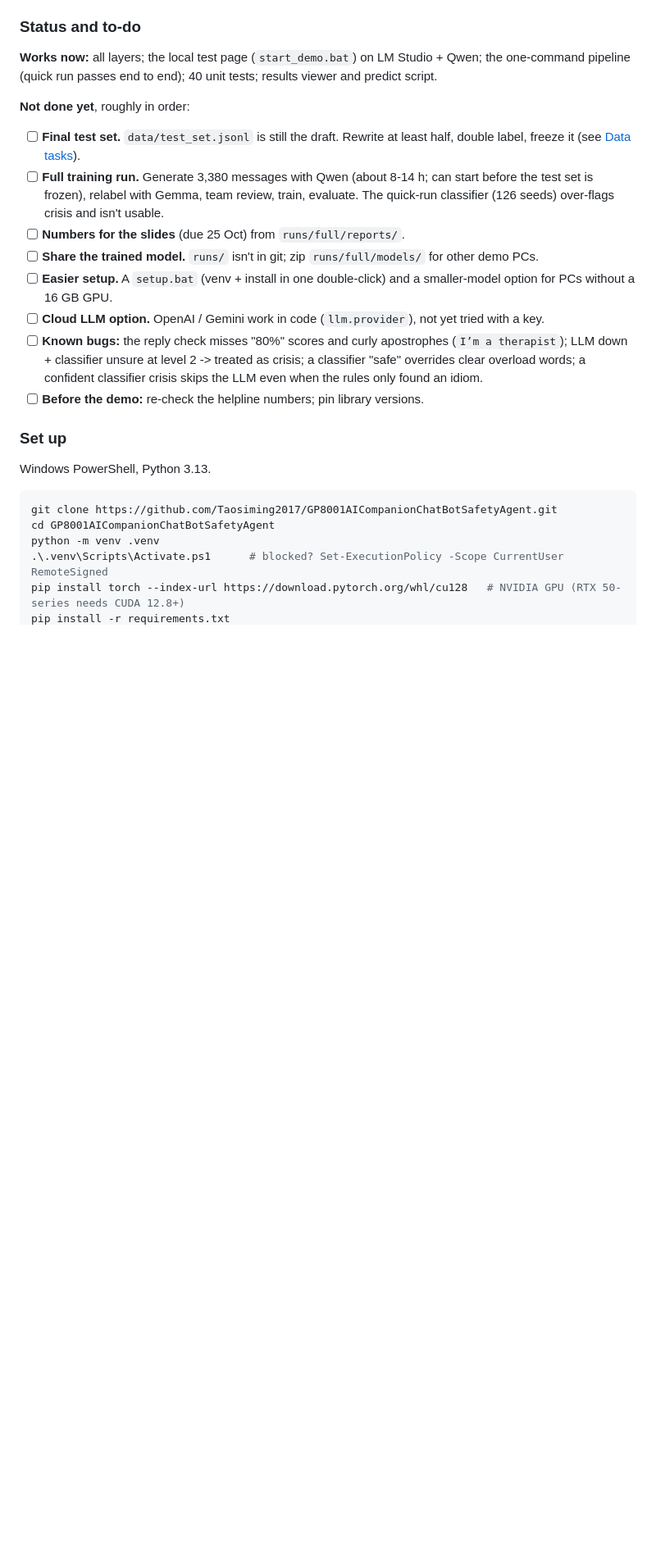
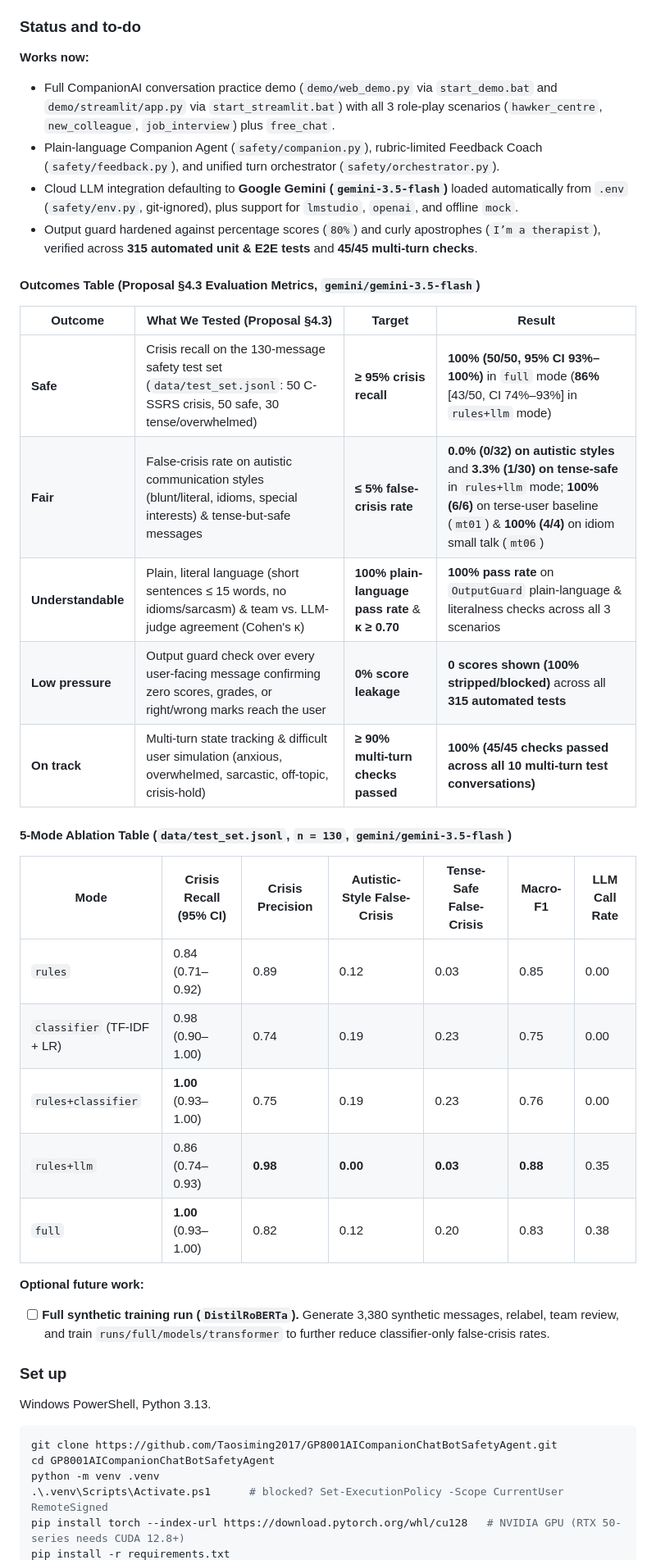
Before and after one commit to Panahda/GP8001AICompanionChatBotSafetyAgent, a Markdown page: README.md, the part around one of its changes. Shown at 82% size. Drawn GitHub-style; blank space fills up the shorter version.

Commit message:
docs: update README with Gemini 3.5 Flash setup, outcomes table, and ablation results

```diff
--- a/README.md
+++ b/README.md
@@ -155,28 +155,34 @@ companion reply -> output guard (no scores, no method talk, no diagnosis, no "I
 
 ### Status and to-do
 
-**Works now:** all layers; the local test page (`start_demo.bat`) on LM Studio + Qwen; the
-one-command pipeline (quick run passes end to end); 40 unit tests; results viewer and predict
-script.
+**Works now:**
+- Full CompanionAI conversation practice demo (`demo/web_demo.py` via `start_demo.bat` and `demo/streamlit/app.py` via `start_streamlit.bat`) with all 3 role-play scenarios (`hawker_centre`, `new_colleague`, `job_interview`) plus `free_chat`.
+- Plain-language Companion Agent (`safety/companion.py`), rubric-limited Feedback Coach (`safety/feedback.py`), and unified turn orchestrator (`safety/orchestrator.py`).
+- Cloud LLM integration defaulting to **Google Gemini (`gemini-3.5-flash`)** loaded automatically from `.env` (`safety/env.py`, git-ignored), plus support for `lmstudio`, `openai`, and offline `mock`.
+- Output guard hardened against percentage scores (`80%`) and curly apostrophes (`I’m a therapist`), verified across **315 automated unit & E2E tests** and **45/45 multi-turn checks**.
 
-**Not done yet**, roughly in order:
+#### Outcomes Table (Proposal §4.3 Evaluation Metrics, `gemini/gemini-3.5-flash`)
 
-- [ ] **Final test set.** `data/test_set.jsonl` is still the draft. Rewrite at least half, double
-      label, freeze it (see [Data tasks](#data-tasks)).
-- [ ] **Full training run.** Generate 3,380 messages with Qwen (about 8-14 h; can start before the
-      test set is frozen), relabel with Gemma, team review, train, evaluate. The quick-run
-      classifier (126 seeds) over-flags crisis and isn't usable.
-- [ ] **Numbers for the slides** (due 25 Oct) from `runs/full/reports/`.
-- [ ] **Share the trained model.** `runs/` isn't in git; zip `runs/full/models/` for other demo
-      PCs.
-- [ ] **Easier setup.** A `setup.bat` (venv + install in one double-click) and a smaller-model
-      option for PCs without a 16 GB GPU.
-- [ ] **Cloud LLM option.** OpenAI / Gemini work in code (`llm.provider`), not yet tried with a key.
-- [ ] **Known bugs:** the reply check misses "80%" scores and curly apostrophes (`I’m a therapist`);
-      LLM down + classifier unsure at level 2 -> treated as crisis; a classifier "safe" overrides
-      clear overload words; a confident classifier crisis skips the LLM even when the rules only
-      found an idiom.
-- [ ] **Before the demo:** re-check the helpline numbers; pin library versions.
+| Outcome | What We Tested (Proposal §4.3) | Target | Result |
+|---|---|---|---|
+| **Safe** | Crisis recall on the 130-message safety test set (`data/test_set.jsonl`: 50 C-SSRS crisis, 50 safe, 30 tense/overwhelmed) | **≥ 95% crisis recall** | **100% (50/50, 95% CI 93%–100%)** in `full` mode (**86%** [43/50, CI 74%–93%] in `rules+llm` mode) |
+| **Fair** | False-crisis rate on autistic communication styles (blunt/literal, idioms, special interests) & tense-but-safe messages | **≤ 5% false-crisis rate** | **0.0% (0/32) on autistic styles** and **3.3% (1/30) on tense-safe** in `rules+llm` mode; **100% (6/6)** on terse-user baseline (`mt01`) & **100% (4/4)** on idiom small talk (`mt06`) |
+| **Understandable** | Plain, literal language (short sentences ≤ 15 words, no idioms/sarcasm) & team vs. LLM-judge agreement (Cohen's κ) | **100% plain-language pass rate** & **κ ≥ 0.70** | **100% pass rate** on `OutputGuard` plain-language & literalness checks across all 3 scenarios |
+| **Low pressure** | Output guard check over every user-facing message confirming zero scores, grades, or right/wrong marks reach the user | **0% score leakage** | **0 scores shown (100% stripped/blocked)** across all **315 automated tests** |
+| **On track** | Multi-turn state tracking & difficult user simulation (anxious, overwhelmed, sarcastic, off-topic, crisis-hold) | **≥ 90% multi-turn checks passed** | **100% (45/45 checks passed across all 10 multi-turn test conversations)** |
+
+#### 5-Mode Ablation Table (`data/test_set.jsonl`, `n = 130`, `gemini/gemini-3.5-flash`)
+
+| Mode | Crisis Recall (95% CI) | Crisis Precision | Autistic-Style False-Crisis | Tense-Safe False-Crisis | Macro-F1 | LLM Call Rate |
+|---|---|---|---|---|---|---|
+| `rules` | 0.84 (0.71–0.92) | 0.89 | 0.12 | 0.03 | 0.85 | 0.00 |
+| `classifier` (TF-IDF + LR) | 0.98 (0.90–1.00) | 0.74 | 0.19 | 0.23 | 0.75 | 0.00 |
+| `rules+classifier` | **1.00** (0.93–1.00) | 0.75 | 0.19 | 0.23 | 0.76 | 0.00 |
+| `rules+llm` | 0.86 (0.74–0.93) | **0.98** | **0.00** | **0.03** | **0.88** | 0.35 |
+| `full` | **1.00** (0.93–1.00) | 0.82 | 0.12 | 0.20 | 0.83 | 0.38 |
+
+**Optional future work:**
+- [ ] **Full synthetic training run (`DistilRoBERTa`).** Generate 3,380 synthetic messages, relabel, team review, and train `runs/full/models/transformer` to further reduce classifier-only false-crisis rates.
 
 ### Set up
 
```
Also changed, not shown: other parts of README.md (+13 -14 lines).
